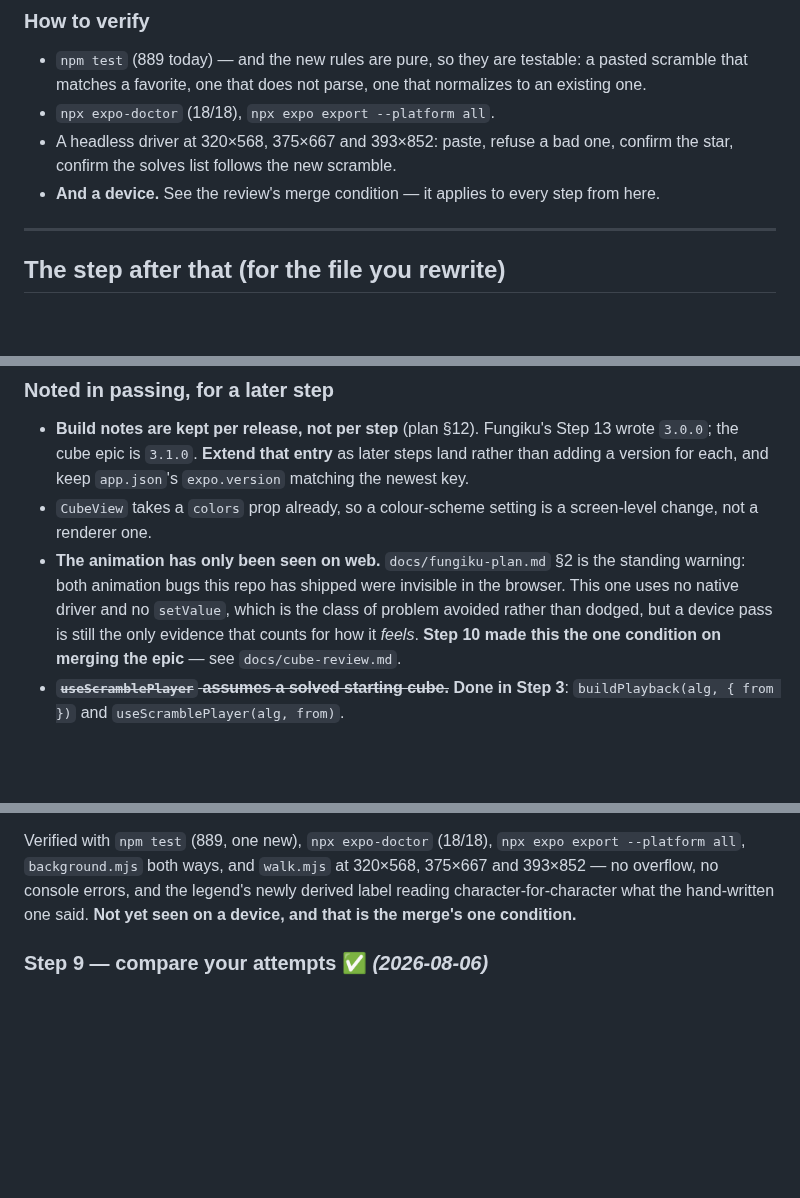
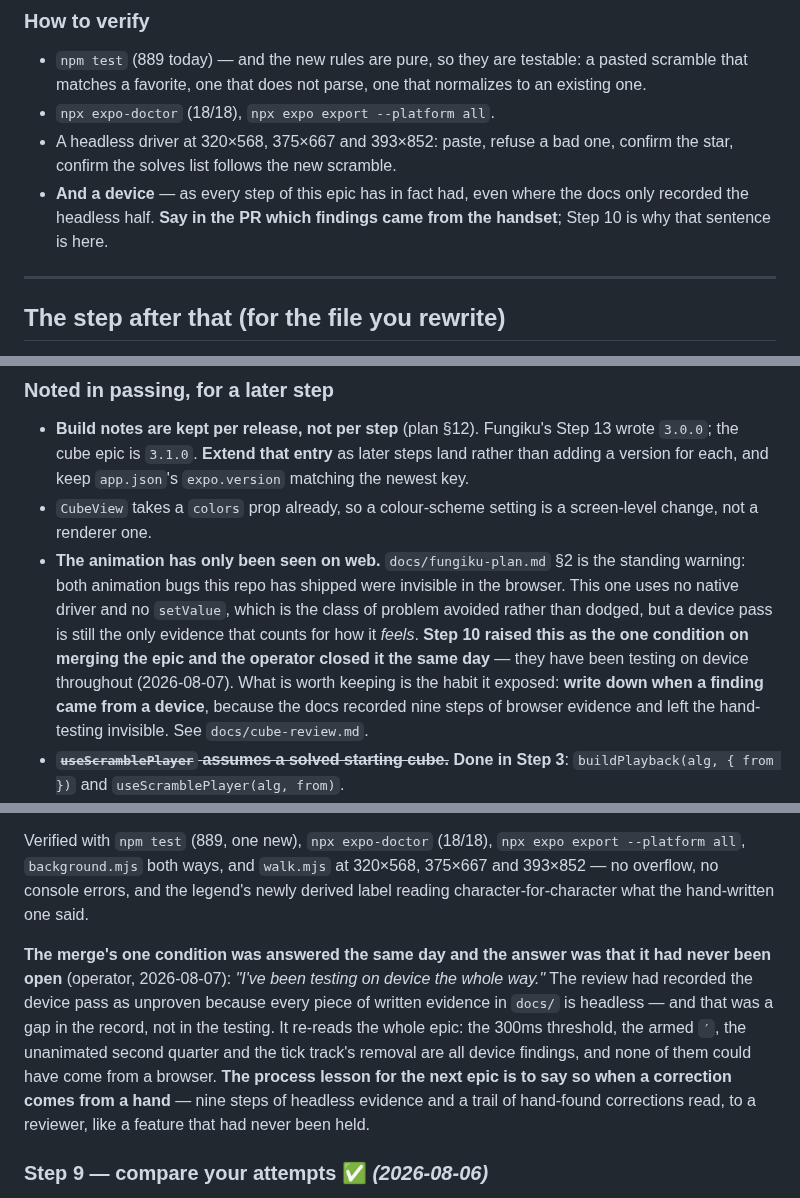
Before and after one commit to mjohnson139/expo-sudoku, a Markdown page: docs/cube-handoff.md, 3 parts joined by grey strips. Rendered like a GitHub page; blank space fills up the shorter version.

```diff
--- a/docs/cube-handoff.md
+++ b/docs/cube-handoff.md
@@ -240,8 +240,9 @@ solve against it. That is the whole demo and it should be one screen recording.
 - `npx expo-doctor` (18/18), `npx expo export --platform all`.
 - A headless driver at 320×568, 375×667 and 393×852: paste, refuse a bad one,
   confirm the star, confirm the solves list follows the new scramble.
-- **And a device.** See the review's merge condition — it applies to every step
-  from here.
+- **And a device** — as every step of this epic has in fact had, even where the
+  docs only recorded the headless half. **Say in the PR which findings came from
+  the handset**; Step 10 is why that sentence is here.
 
 ---
 
@@ -396,8 +397,12 @@ made.**
   standing warning: both animation bugs this repo has shipped were invisible in
   the browser. This one uses no native driver and no `setValue`, which is the
   class of problem avoided rather than dodged, but a device pass is still the
-  only evidence that counts for how it *feels*. **Step 10 made this the one
-  condition on merging the epic** — see `docs/cube-review.md`.
+  only evidence that counts for how it *feels*. **Step 10 raised this as the one
+  condition on merging the epic and the operator closed it the same day** — they
+  have been testing on device throughout (2026-08-07). What is worth keeping is
+  the habit it exposed: **write down when a finding came from a device**, because
+  the docs recorded nine steps of browser evidence and left the hand-testing
+  invisible. See `docs/cube-review.md`.
 - ~~**`useScramblePlayer` assumes a solved starting cube.**~~ **Done in Step 3**:
   `buildPlayback(alg, { from })` and `useScramblePlayer(alg, from)`.
 - **The text field appends; it cannot edit.** **Tabled on 2026-08-06 — plan §8.9
@@ -628,7 +633,17 @@ Verified with `npm test` (889, one new), `npx expo-doctor` (18/18), `npx expo
 export --platform all`, `background.mjs` both ways, and `walk.mjs` at 320×568,
 375×667 and 393×852 — no overflow, no console errors, and the legend's newly
 derived label reading character-for-character what the hand-written one said.
-**Not yet seen on a device, and that is the merge's one condition.**
+
+**The merge's one condition was answered the same day and the answer was that it
+had never been open** (operator, 2026-08-07): *"I've been testing on device the
+whole way."* The review had recorded the device pass as unproven because every
+piece of written evidence in `docs/` is headless — and that was a gap in the
+record, not in the testing. It re-reads the whole epic: the 300ms threshold, the
+armed `′`, the unanimated second quarter and the tick track's removal are all
+device findings, and none of them could have come from a browser. **The process
+lesson for the next epic is to say so when a correction comes from a hand** —
+nine steps of headless evidence and a trail of hand-found corrections read, to a
+reviewer, like a feature that had never been held.
 
 ### **Step 9 — compare your attempts** ✅ *(2026-08-06)*
 
```
Also changed, not shown: docs/cube-review.md (+42 -21 lines).
